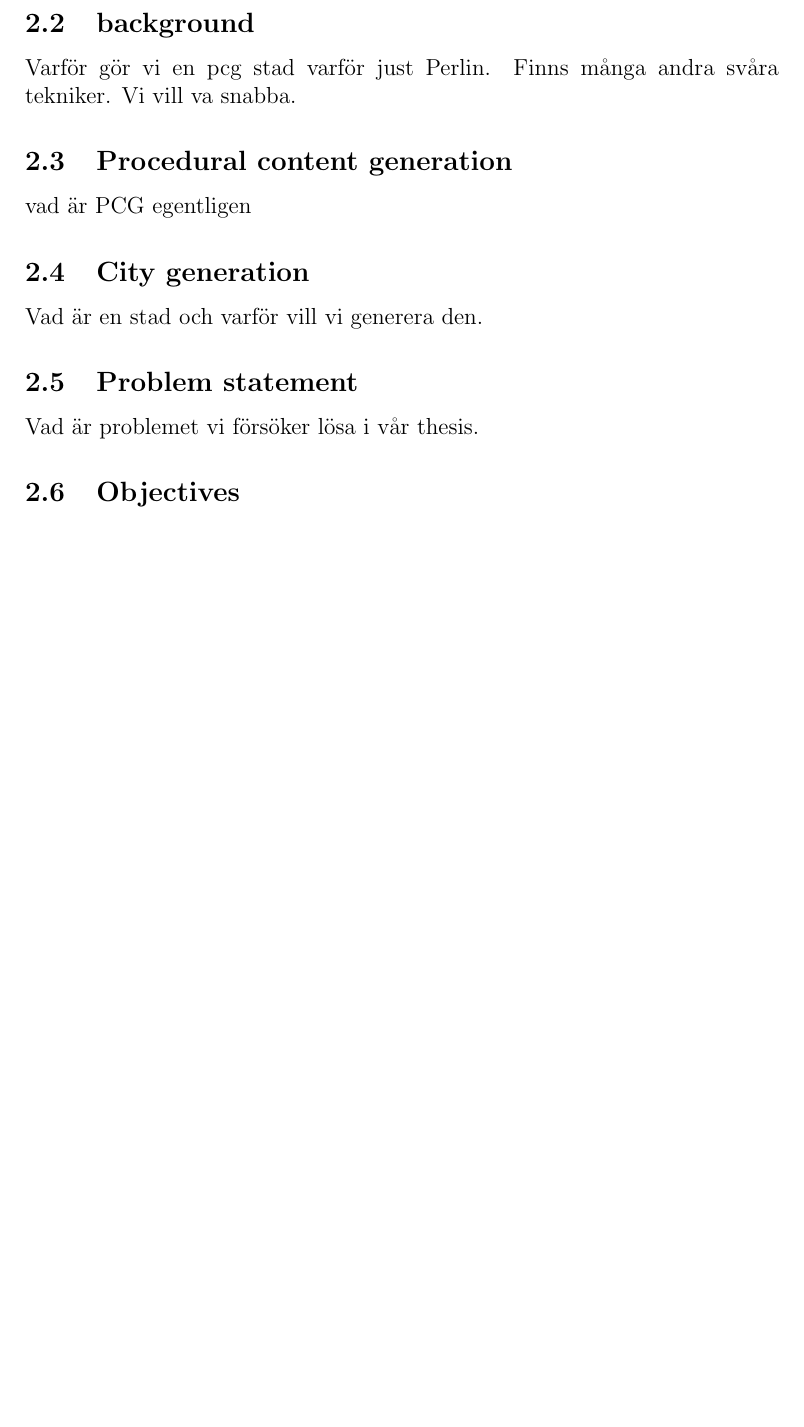
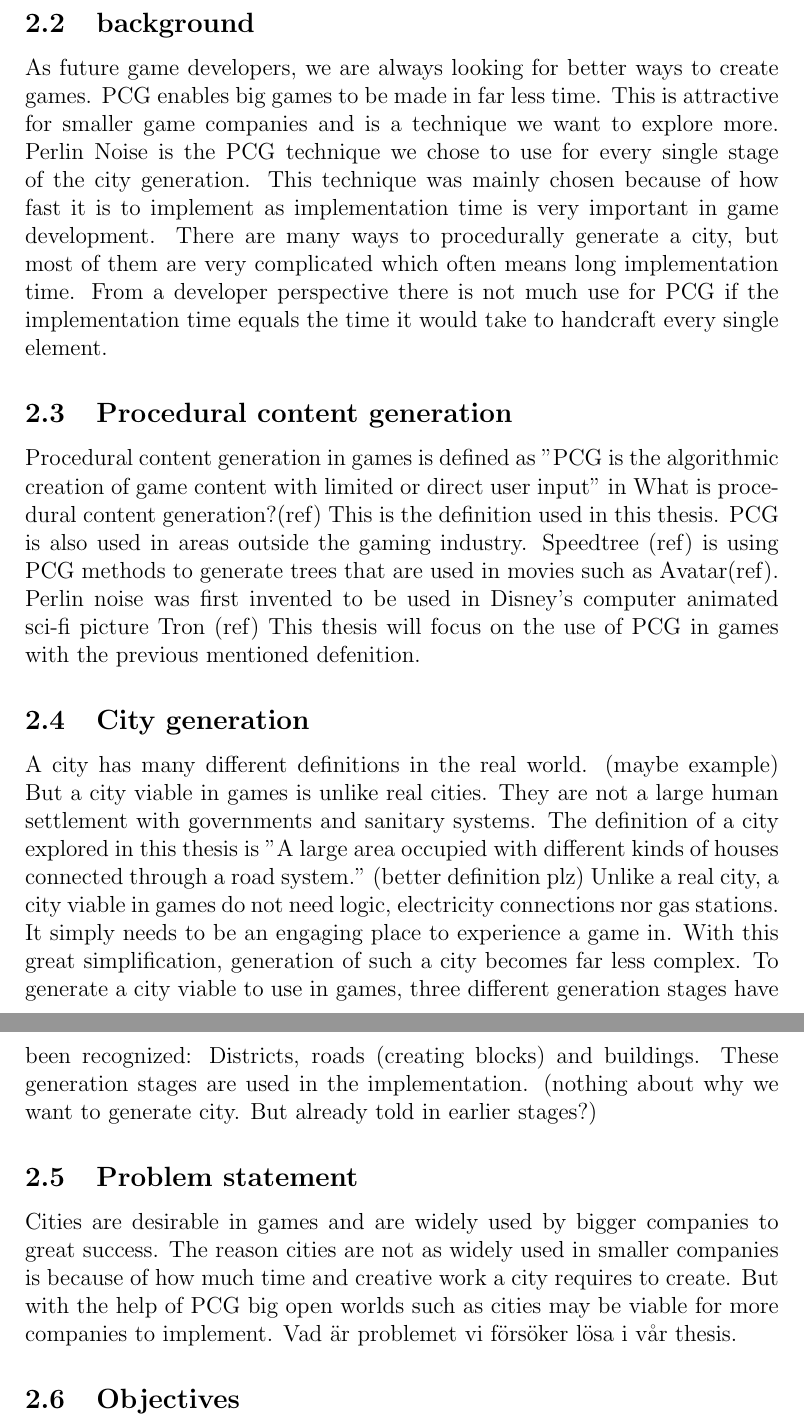
Before and after one commit to Jaddori/BScPCG, a LaTeX thesis (LaTeX/thesis.tex, which reads LaTeX/introduction.tex): part of page 5 of 12 before the commit and two parts of pages 5 and 6 of 13 after it, the two joined at a grey line, cut so that both start at the same text, the shorter picture padded with empty space. Compiled offline with pdfLaTeX.

Commit message:
Latex - introduction text added

```diff
--- a/LaTeX/introduction.tex
+++ b/LaTeX/introduction.tex
@@ -12,18 +12,22 @@ Lots of work has been done in the field of PCG and it has been used within games
 In this thesis we are investigating the possibility of procedurally generating a city with Perlin noise that would be viable within a game. An implementation attempting to create such a city will be made and investigated through a user study along with data collection from the implementation.
 
 \subsection{background}
-Varför gör vi en pcg stad
-varför just Perlin.
-Finns många andra svåra tekniker.
-Vi vill va snabba.
+As future game developers, we are always looking for better ways to create games. PCG enables big games to be made in far less time. This is attractive for smaller game companies and is a technique we want to explore more.
+Perlin Noise is the PCG technique we chose to use for every single stage of the city generation. This technique was mainly chosen because of how fast it is to implement as implementation time is very important in game development.
+There are many ways to procedurally generate a city, but most of them are very complicated which often means long implementation time. From a developer perspective there is not much use for PCG if the implementation time equals the time it would take to handcraft every single element.
 
 \subsection{Procedural content generation}
-vad är PCG egentligen
+Procedural content generation in games is defined as "PCG is the algorithmic creation of game content with limited or direct user input" in What is procedural content generation?(ref) This is the definition used in this thesis.
+PCG is also used in areas outside the gaming industry. Speedtree (ref) is using PCG methods to generate trees that are used in movies such as Avatar(ref). Perlin noise was first invented to be used in Disney's computer animated sci-fi picture Tron (ref)
+This thesis will focus on the use of PCG in games with the previous mentioned defenition.
 
 \subsection{City generation}
-Vad är en stad och varför vill vi generera den.
+A city has many different definitions in the real world. (maybe example) But a city viable in games is unlike real cities. They are not a large human settlement with governments and sanitary systems. The definition of a city explored in this thesis is "A large area occupied with different kinds of houses connected through a road system." (better definition plz)
+Unlike a real city, a city viable in games do not need logic, electricity connections nor gas stations. It simply needs to be an engaging place to experience a game in. With this great simplification, generation of such a city becomes far less complex.
+To generate a city viable to use in games, three different generation stages have been recognized: Districts, roads (creating blocks) and buildings. These generation stages are used in the implementation. (nothing about why we want to generate city. But already told in earlier stages?)
 
 \subsection{Problem statement}
+Cities are desirable in games and are widely used by bigger companies to great success. The reason cities are not as widely used in smaller companies is because of how much time and creative work a city requires to create. But with the help of PCG big open worlds such as cities may be viable for more companies to implement.
 Vad är problemet vi försöker lösa i vår thesis.
 
 \subsection{Objectives}
```
